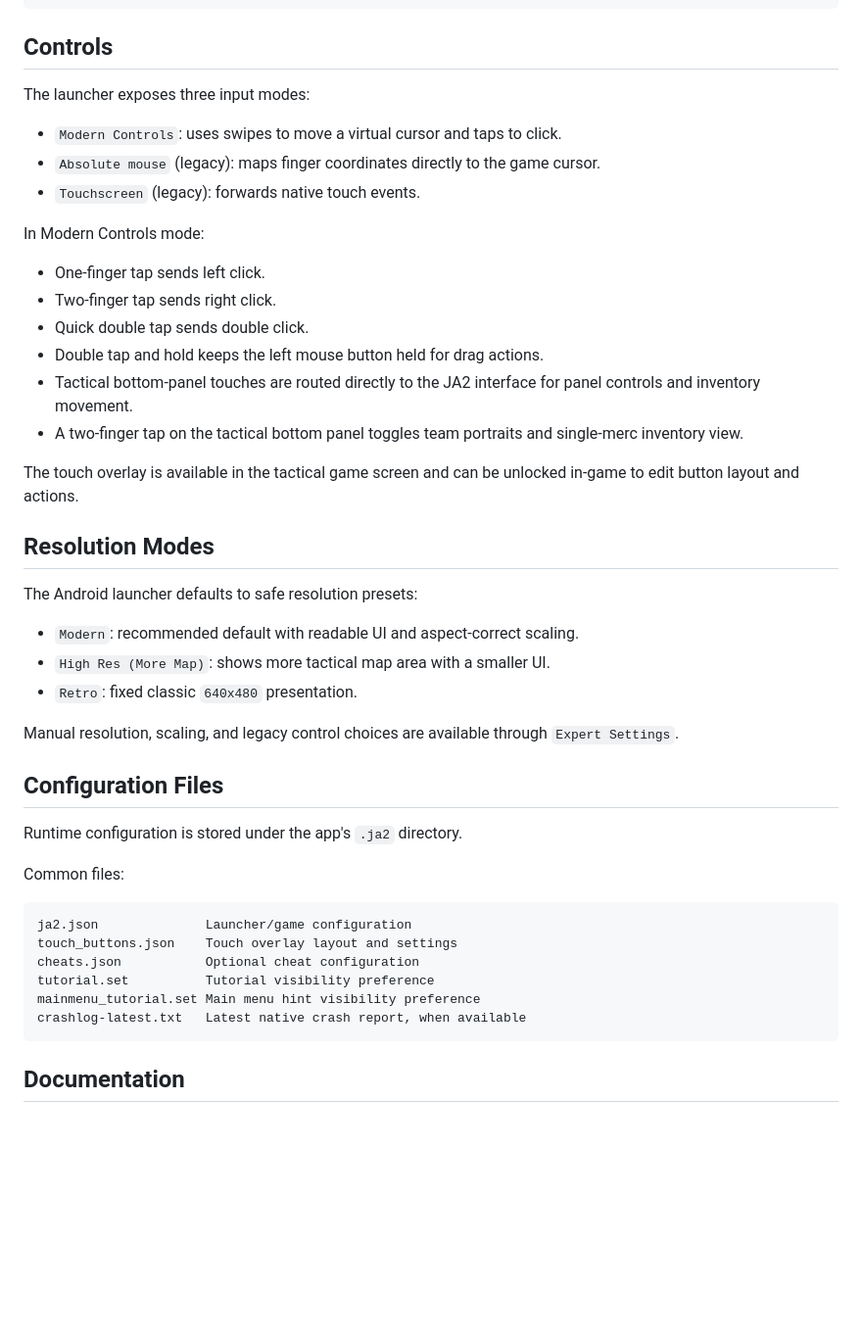
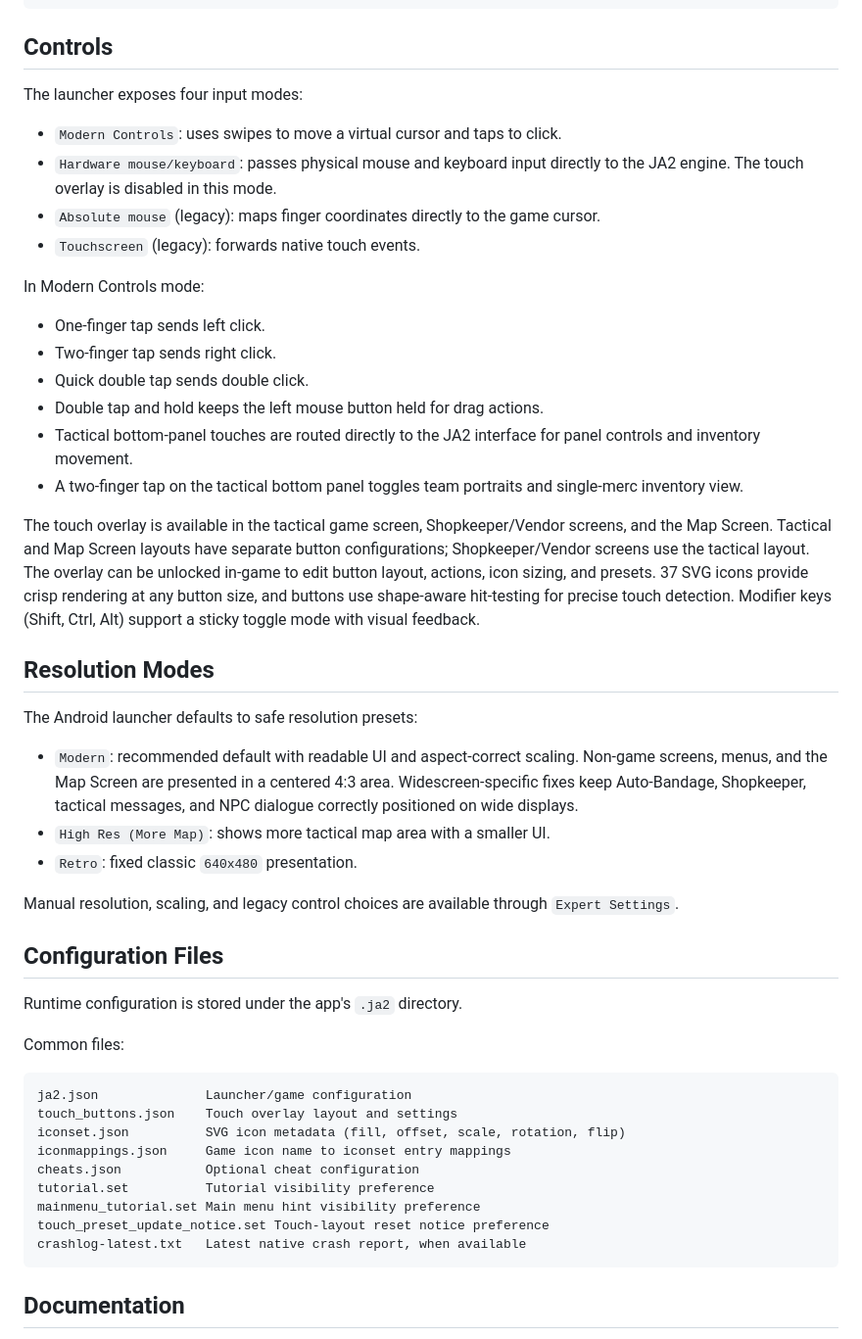
Before and after one commit to PhishyOne/JA2-Reborn, a Markdown page: README.md, the part around one of its changes. Shown at 98% size. Drawn GitHub-style; blank space fills up the shorter version.

````diff
--- a/README.md
+++ b/README.md
@@ -50,9 +55,10 @@ src/            Native JA2 Stracciatella engine and Android JNI bridges
 
 ## Controls
 
-The launcher exposes three input modes:
+The launcher exposes four input modes:
 
 - `Modern Controls`: uses swipes to move a virtual cursor and taps to click.
+- `Hardware mouse/keyboard`: passes physical mouse and keyboard input directly to the JA2 engine. The touch overlay is disabled in this mode.
 - `Absolute mouse` (legacy): maps finger coordinates directly to the game cursor.
 - `Touchscreen` (legacy): forwards native touch events.
 
@@ -65,13 +71,13 @@ In Modern Controls mode:
 - Tactical bottom-panel touches are routed directly to the JA2 interface for panel controls and inventory movement.
 - A two-finger tap on the tactical bottom panel toggles team portraits and single-merc inventory view.
 
-The touch overlay is available in the tactical game screen and can be unlocked in-game to edit button layout and actions.
+The touch overlay is available in the tactical game screen, Shopkeeper/Vendor screens, and the Map Screen. Tactical and Map Screen layouts have separate button configurations; Shopkeeper/Vendor screens use the tactical layout. The overlay can be unlocked in-game to edit button layout, actions, icon sizing, and presets. 37 SVG icons provide crisp rendering at any button size, and buttons use shape-aware hit-testing for precise touch detection. Modifier keys (Shift, Ctrl, Alt) support a sticky toggle mode with visual feedback.
 
 ## Resolution Modes
 
 The Android launcher defaults to safe resolution presets:
 
-- `Modern`: recommended default with readable UI and aspect-correct scaling.
+- `Modern`: recommended default with readable UI and aspect-correct scaling. Non-game screens, menus, and the Map Screen are presented in a centered 4:3 area. Widescreen-specific fixes keep Auto-Bandage, Shopkeeper, tactical messages, and NPC dialogue correctly positioned on wide displays.
 - `High Res (More Map)`: shows more tactical map area with a smaller UI.
 - `Retro`: fixed classic `640x480` presentation.
 
@@ -86,9 +92,12 @@ Common files:
 ```text
 ja2.json              Launcher/game configuration
 touch_buttons.json    Touch overlay layout and settings
+iconset.json          SVG icon metadata (fill, offset, scale, rotation, flip)
+iconmappings.json     Game icon name to iconset entry mappings
 cheats.json           Optional cheat configuration
 tutorial.set          Tutorial visibility preference
 mainmenu_tutorial.set Main menu hint visibility preference
+touch_preset_update_notice.set Touch-layout reset notice preference
 crashlog-latest.txt   Latest native crash report, when available
 ```
 
````
Also changed, not shown: other parts of README.md (+6 -1 lines), CHANGELOG.md (+39 -24 lines).
